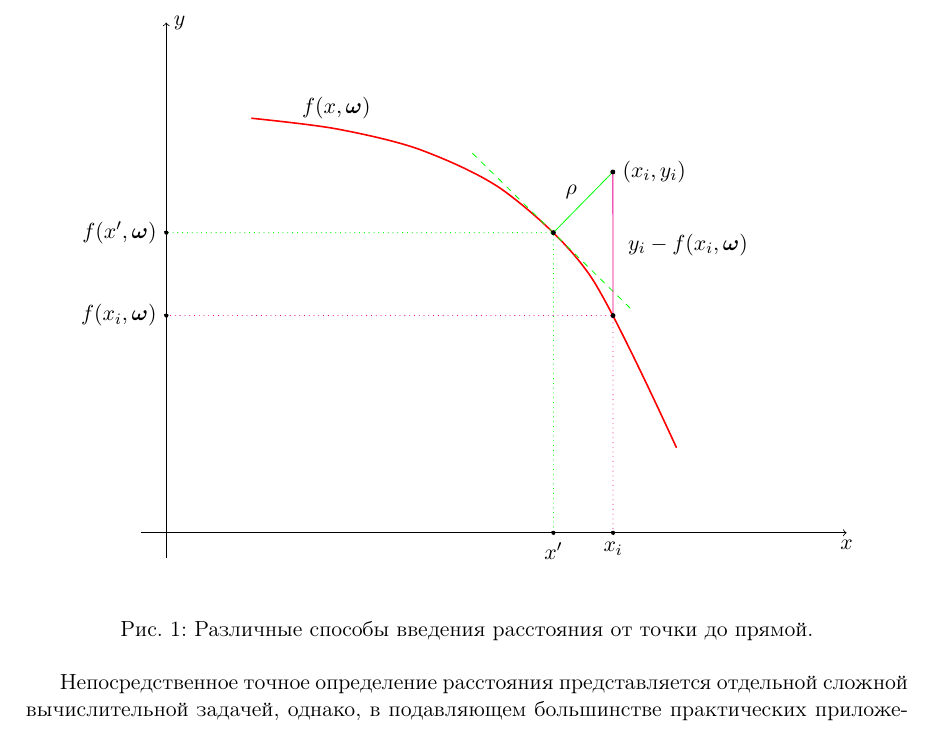
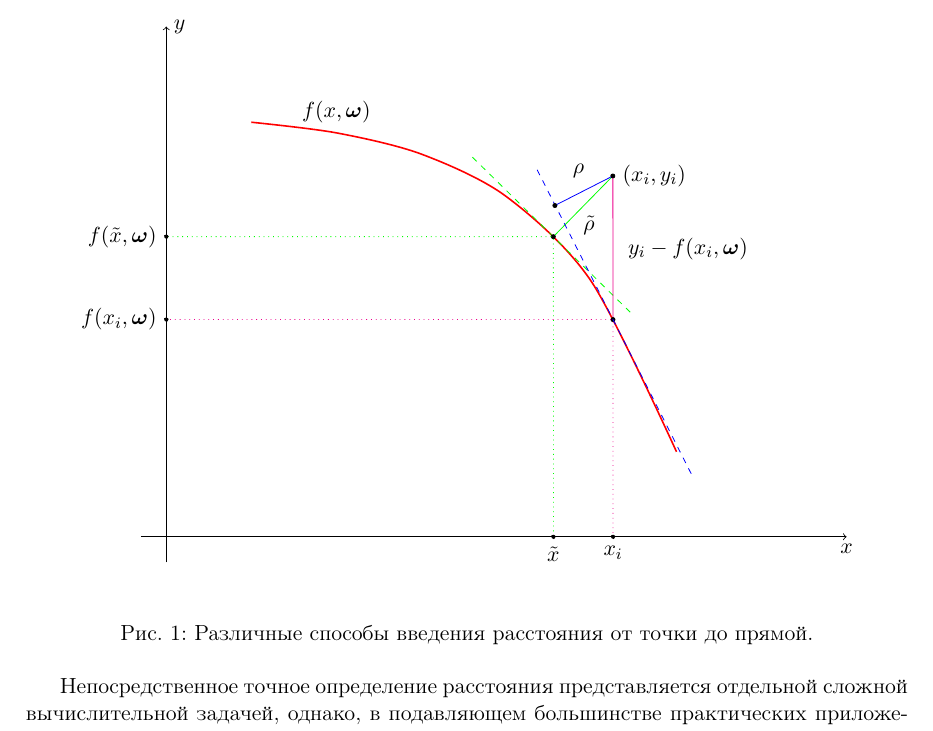
Before and after one commit to 0xd34df00d/RefractOptics, a LaTeX paper (doc/Rudoy2014LevMar.tex): part of page 3 of 8, cut so that both start at the same text. Compiled offline with pdfLaTeX.

Commit message:
[2014LevMar] Draw linearized orto.

```diff
--- a/doc/Rudoy2014LevMar.tex
+++ b/doc/Rudoy2014LevMar.tex
@@ -26,7 +26,7 @@
 \usepackage{slashbox}
 \usepackage{caption}
 \usepackage{subcaption}
-\usetikzlibrary{arrows,shapes,intersections,decorations.markings}
+\usetikzlibrary{arrows,shapes,intersections,decorations.markings,calc}
 
 \makeatletter
 \def\@settitle{\begin{center}%
@@ -220,14 +221,14 @@ $(x, f(x, \bomega))$ на кривой, описываемой регресси
     \draw[ideal, use tangent = 1]
       (0, 0) node[point] (ideal_cp) {} --
       (0, 1.5) node[point, label = { [black]right:$(x_i, y_i)$ }] (datapt) {}
-          node[pos = 0.3, label = { [black]above:$\rho$ }] {};
+          node[pos = 0.6, label = { [black]below:$\tilde{\rho}$ }] {};
 
     \path[name path = vert_ideal_cp] (ideal_cp) -- ++ (270:4);
     \path[name path = hor_ideal_cp] (ideal_cp) -- ++ (180:5);
     \draw[ideal, dotted, name intersections = {of=vert_ideal_cp and Ox}]
-      (ideal_cp) -- (intersection-1) node[point, label = { [black]below:$x'$}] {};
+      (ideal_cp) -- (intersection-1) node[point, label = { [black]below:$\tilde{x}$}] {};
     \draw[ideal, dotted, name intersections = {of=hor_ideal_cp and Oy}]
-      (ideal_cp) -- (intersection-1) node[point, label = { [black]left:$f(x', \boldsymbol{\omega})$}] {};
+      (ideal_cp) -- (intersection-1) node[point, label = { [black]left:$f(\tilde{x}, \boldsymbol{\omega})$}] {};
 
     \path[name path = vertical_dp] (datapt) -- ++ (270:5);
     \draw[classical, name intersections = {of=f_x and vertical_dp, by={intersect}}]
@@ -241,6 +242,17 @@ $(x, f(x, \bomega))$ на кривой, описываемой регресси
       (classical_cp) -- (intersection-1) node[point, label = { [black]below:$x_i$ }] {};
     \draw[classical, dotted, name intersections = {of=hor_classical_cp and Oy}]
       (classical_cp) -- (intersection-1) node[point, label = { [black]left:$f(x_i, \boldsymbol{\omega})$ }] {};
+
+    \path[name path = almost_vertical_dp] (datapt) -- ++ (271.5:5);
+    \path[name intersections = {of=f_x and almost_vertical_dp}]
+      (datapt) --
+      (intersection-1) node[point, transparent] (almost_classical_cp) {};
+
+    \draw[linearized, dashed, shorten >= -3cm, shorten <= -3cm] (classical_cp) -- (almost_classical_cp);
+
+    \node[linearized, point] (linearized_orto) at ($(classical_cp)!(datapt)!(almost_classical_cp)$) {};
+    \draw[linearized] (linearized_orto) -- (datapt)
+          node[pos = 0.4, label = { [black]above:$\rho$ }] {};
   \end{tikzpicture}
   \caption{Различные способы введения расстояния от точки до прямой.}
   \label{fig:distances}
```
Also changed, not shown: doc/Rudoy2014LevMar.tex (1 more changed lines).
